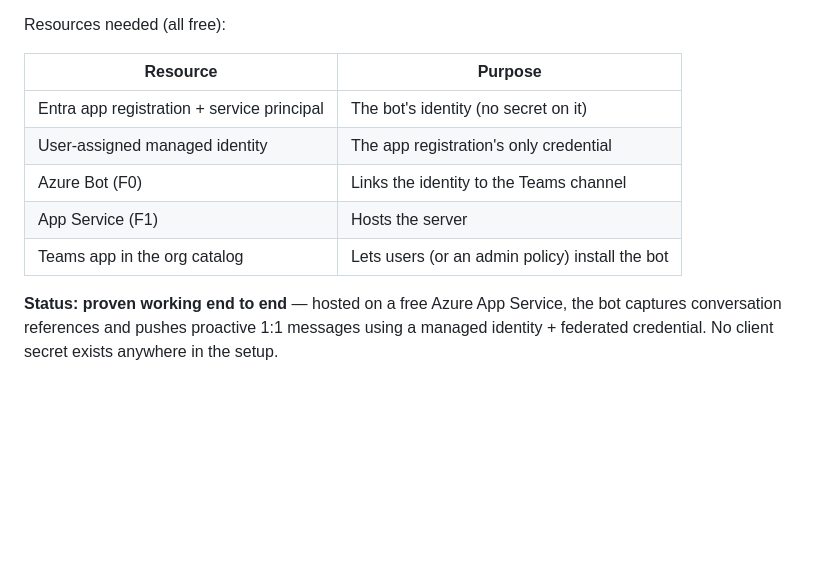
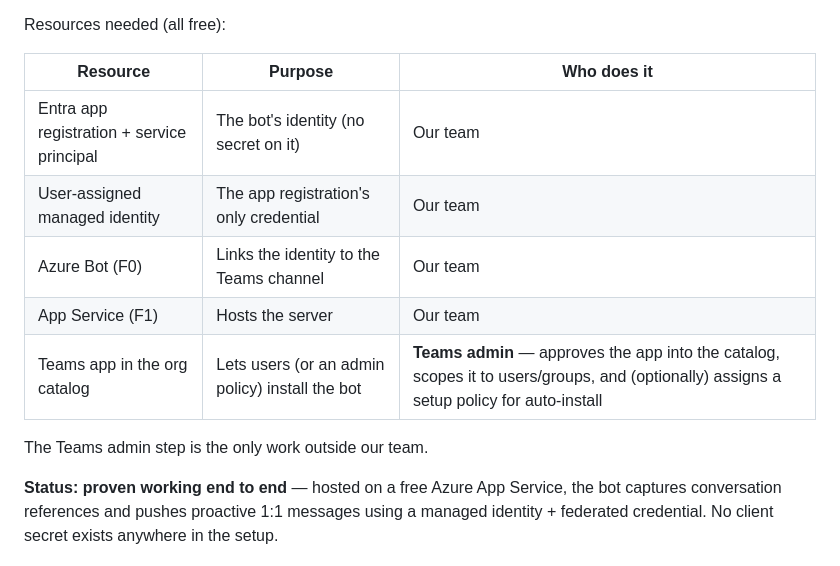
Before and after one commit to csGIT34/teams-proactive-messaging-demo, a Markdown page: README.md, the part around the change. Rendered like a GitHub page; blank space fills up the shorter version.

Commit message:
Note responsible team per resource in TL;DR
Only the Teams catalog approval requires the Teams admin; everything else
(SPNs, Azure resources) is handled by our team.

Co-Authored-By: Claude Fable 5 <noreply@anthropic.com>

```diff
--- a/README.md
+++ b/README.md
@@ -24,13 +24,15 @@ How it works:
 
 Resources needed (all free):
 
-| Resource | Purpose |
-|---|---|
-| Entra app registration + service principal | The bot's identity (no secret on it) |
-| User-assigned managed identity | The app registration's only credential |
-| Azure Bot (F0) | Links the identity to the Teams channel |
-| App Service (F1) | Hosts the server |
-| Teams app in the org catalog | Lets users (or an admin policy) install the bot |
+| Resource | Purpose | Who does it |
+|---|---|---|
+| Entra app registration + service principal | The bot's identity (no secret on it) | Our team |
+| User-assigned managed identity | The app registration's only credential | Our team |
+| Azure Bot (F0) | Links the identity to the Teams channel | Our team |
+| App Service (F1) | Hosts the server | Our team |
+| Teams app in the org catalog | Lets users (or an admin policy) install the bot | **Teams admin** — approves the app into the catalog, scopes it to users/groups, and (optionally) assigns a setup policy for auto-install |
+
+The Teams admin step is the only work outside our team.
 
 **Status: proven working end to end** — hosted on a free Azure App Service,
 the bot captures conversation references and pushes proactive 1:1 messages
```
